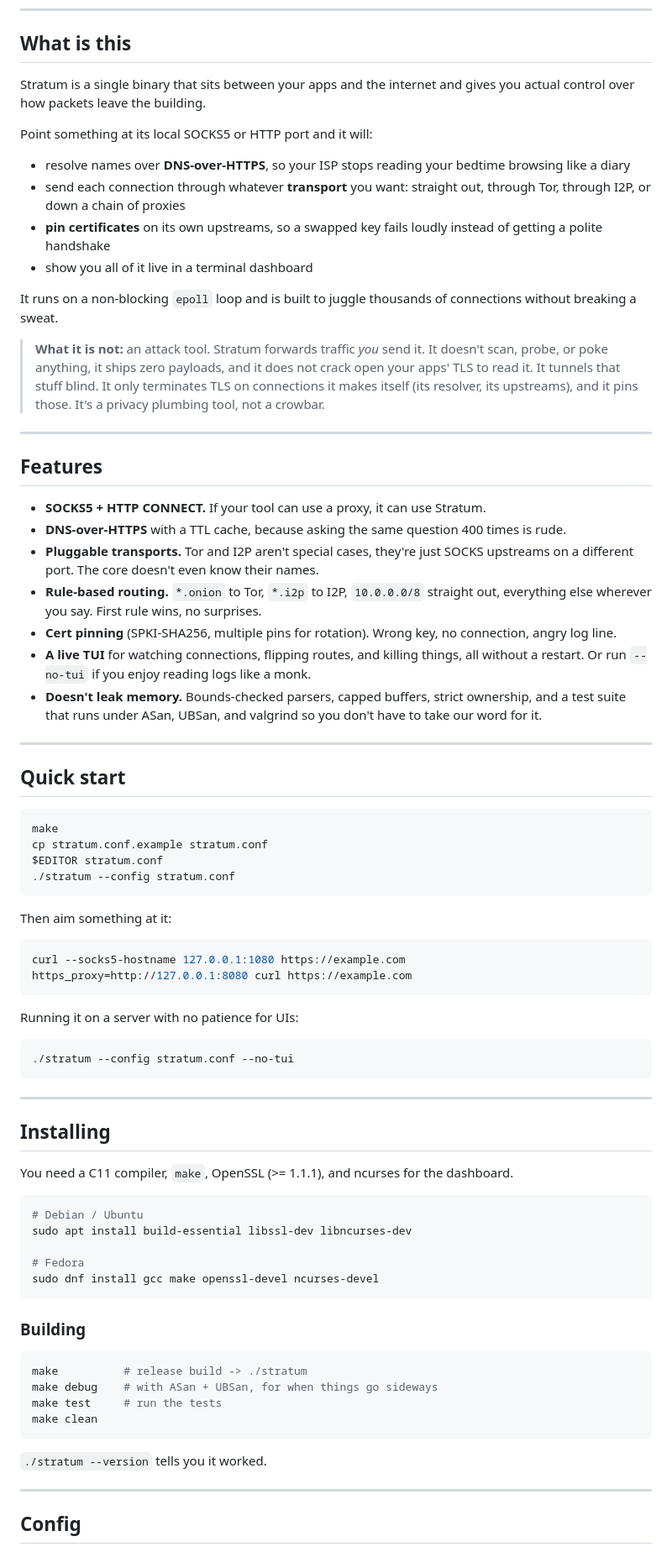
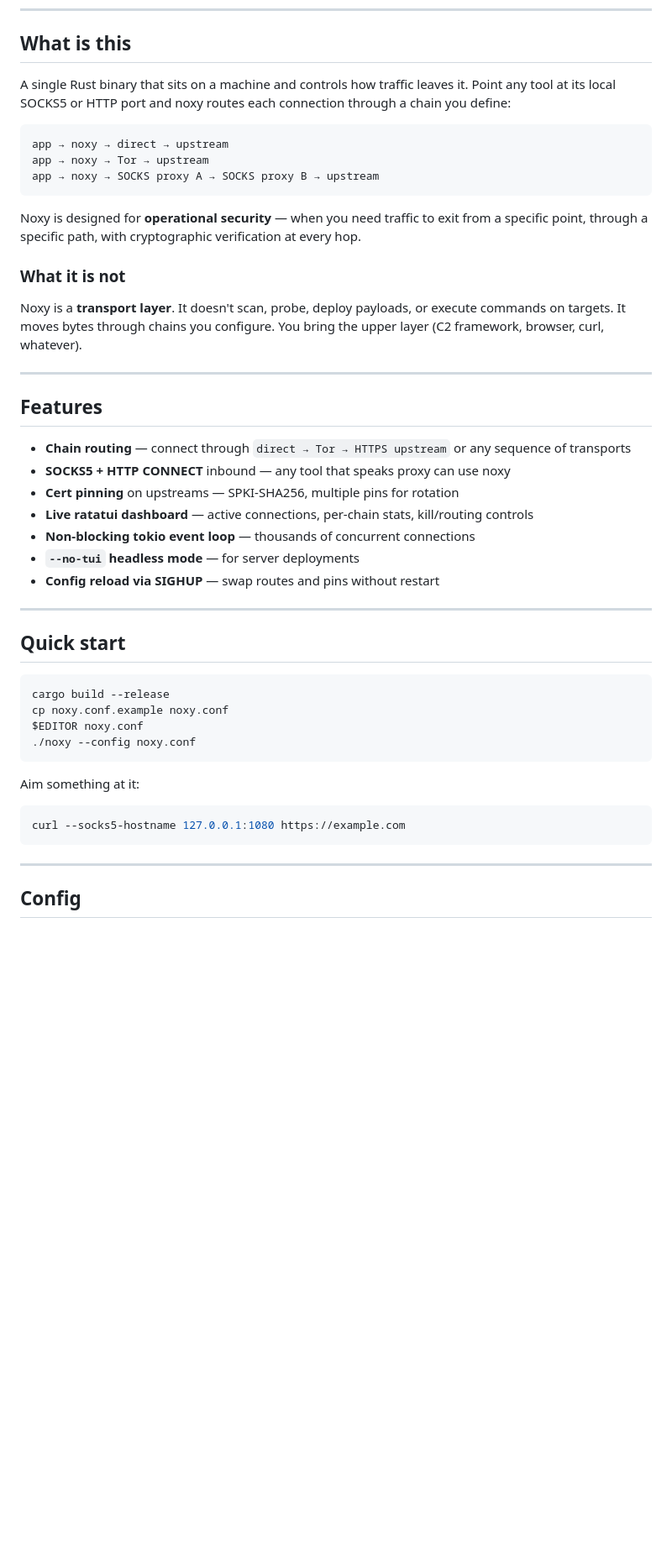
Before and after one commit to keirsalterego/noxy, a Markdown page: README.md, the part around one of its changes. Shown at 84% size. GitHub-like rendering; blank space fills up the shorter version.

Commit message:
docs: rename stratum → noxy, rewrite as Rust egress proxy

````diff
--- a/README.md
+++ b/README.md
@@ -17,80 +16,49 @@ Private DNS, pluggable routing (direct / Tor / I2P / chains), cert pinning, and
 
 ## What is this
 
-Stratum is a single binary that sits between your apps and the internet and gives you actual control over how packets leave the building.
+A single Rust binary that sits on a machine and controls how traffic leaves it. Point any tool at its local SOCKS5 or HTTP port and noxy routes each connection through a chain you define:
 
-Point something at its local SOCKS5 or HTTP port and it will:
+```
+app → noxy → direct → upstream
+app → noxy → Tor → upstream
+app → noxy → SOCKS proxy A → SOCKS proxy B → upstream
+```
 
-- resolve names over **DNS-over-HTTPS**, so your ISP stops reading your bedtime browsing like a diary
-- send each connection through whatever **transport** you want: straight out, through Tor, through I2P, or down a chain of proxies
-- **pin certificates** on its own upstreams, so a swapped key fails loudly instead of getting a polite handshake
-- show you all of it live in a terminal dashboard
+Noxy is designed for **operational security** — when you need traffic to exit from a specific point, through a specific path, with cryptographic verification at every hop.
 
-It runs on a non-blocking `epoll` loop and is built to juggle thousands of connections without breaking a sweat.
+### What it is not
 
-> **What it is not:** an attack tool. Stratum forwards traffic *you* send it. It doesn't scan, probe, or poke anything, it ships zero payloads, and it does not crack open your apps' TLS to read it. It tunnels that stuff blind. It only terminates TLS on connections it makes itself (its resolver, its upstreams), and it pins those. It's a privacy plumbing tool, not a crowbar.
+Noxy is a **transport layer**. It doesn't scan, probe, deploy payloads, or execute commands on targets. It moves bytes through chains you configure. You bring the upper layer (C2 framework, browser, curl, whatever).
 
 ---
 
 ## Features
 
-- **SOCKS5 + HTTP CONNECT.** If your tool can use a proxy, it can use Stratum.
-- **DNS-over-HTTPS** with a TTL cache, because asking the same question 400 times is rude.
-- **Pluggable transports.** Tor and I2P aren't special cases, they're just SOCKS upstreams on a different port. The core doesn't even know their names.
-- **Rule-based routing.** `*.onion` to Tor, `*.i2p` to I2P, `10.0.0.0/8` straight out, everything else wherever you say. First rule wins, no surprises.
-- **Cert pinning** (SPKI-SHA256, multiple pins for rotation). Wrong key, no connection, angry log line.
-- **A live TUI** for watching connections, flipping routes, and killing things, all without a restart. Or run `--no-tui` if you enjoy reading logs like a monk.
-- **Doesn't leak memory.** Bounds-checked parsers, capped buffers, strict ownership, and a test suite that runs under ASan, UBSan, and valgrind so you don't have to take our word for it.
+- **Chain routing** — connect through `direct → Tor → HTTPS upstream` or any sequence of transports
+- **SOCKS5 + HTTP CONNECT** inbound — any tool that speaks proxy can use noxy
+- **Cert pinning** on upstreams — SPKI-SHA256, multiple pins for rotation
+- **Live ratatui dashboard** — active connections, per-chain stats, kill/routing controls
+- **Non-blocking tokio event loop** — thousands of concurrent connections
+- **`--no-tui` headless mode** — for server deployments
+- **Config reload via SIGHUP** — swap routes and pins without restart
 
 ---
 
 ## Quick start
 
 ```bash
-make
-cp stratum.conf.example stratum.conf
-$EDITOR stratum.conf
-./stratum --config stratum.conf
+cargo build --release
+cp noxy.conf.example noxy.conf
+$EDITOR noxy.conf
+./noxy --config noxy.conf
 ```
 
-Then aim something at it:
+Aim something at it:
 
 ```bash
 curl --socks5-hostname 127.0.0.1:1080 https://example.com
-https_proxy=http://127.0.0.1:8080 curl https://example.com
-```
-
-Running it on a server with no patience for UIs:
-
-```bash
-./stratum --config stratum.conf --no-tui
 ```
 
 ---
 
-## Installing
-
-You need a C11 compiler, `make`, OpenSSL (>= 1.1.1), and ncurses for the dashboard.
-
-```bash
-# Debian / Ubuntu
-sudo apt install build-essential libssl-dev libncurses-dev
-
-# Fedora
-sudo dnf install gcc make openssl-devel ncurses-devel
-```
-
-### Building
-
-```bash
-make          # release build -> ./stratum
-make debug    # with ASan + UBSan, for when things go sideways
-make test     # run the tests
-make clean
-```
-
-`./stratum --version` tells you it worked.
-
----
-
 ## Config
````
Also changed, not shown: other parts of README.md (+44 -99 lines).
